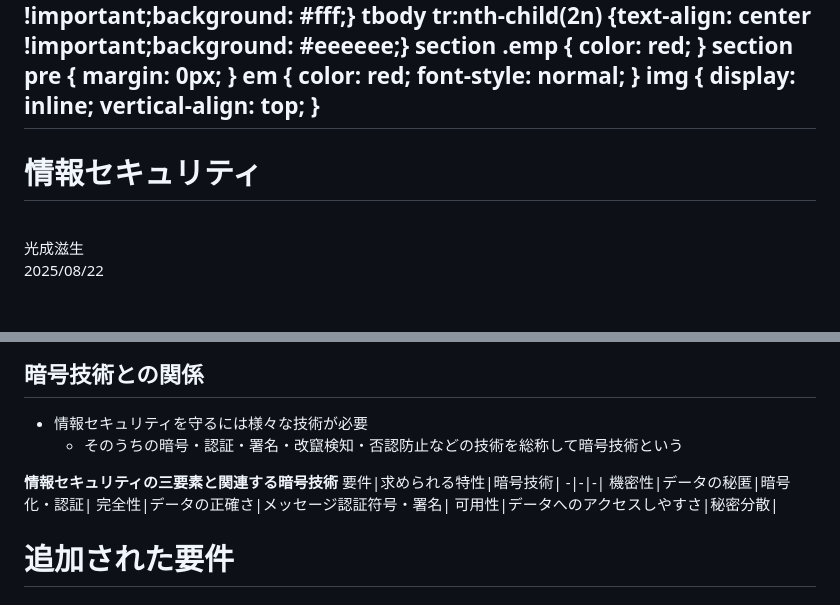
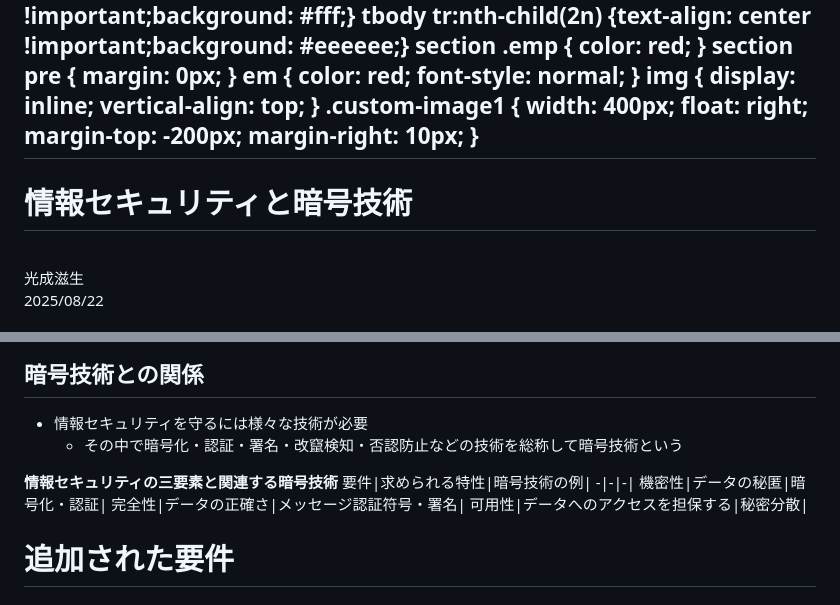
Before and after one commit to herumi/lecture-crypto, a Markdown page: lec-info-sec.md, 2 parts joined by grey strips. Rendered like a GitHub page.

```diff
--- a/lec-info-sec.md
+++ b/lec-info-sec.md
@@ -79,6 +80,12 @@ style: |
     display: inline;
     vertical-align: top;
   }
+  .custom-image1 {
+    width: 400px;
+    float: right;
+    margin-top: -200px;
+    margin-right: 10px;
+  }
 ---
 <!--
 headingDivider: 1
@@ -86,7 +93,7 @@ headingDivider: 1
 <!--
 _class: title
 -->
-# 情報セキュリティ
+# 情報セキュリティと暗号技術
 <br>
 光成滋生
 <br>
@@ -112,14 +119,14 @@ _class: title
 - 日本産業標準調査会JISCが調査審議を行う
 ## 暗号技術との関係
 - 情報セキュリティを守るには様々な技術が必要
-  - そのうちの暗号・認証・署名・改竄検知・否認防止などの技術を総称して暗号技術という
+  - その中で暗号化・認証・署名・改竄検知・否認防止などの技術を総称して暗号技術という
 
 **情報セキュリティの三要素と関連する暗号技術**
-要件|求められる特性|暗号技術|
+要件|求められる特性|暗号技術の例|
 -|-|-|
 機密性|データの秘匿|暗号化・認証|
 完全性|データの正確さ|メッセージ認証符号・署名|
-可用性|データへのアクセスしやすさ|秘密分散|
+可用性|データへのアクセスを担保する|秘密分散|
 
 # 追加された要件
 ## 真正性 (authenticity)
```
Also changed, not shown: other parts of lec-info-sec.md (+98 -0 lines).
